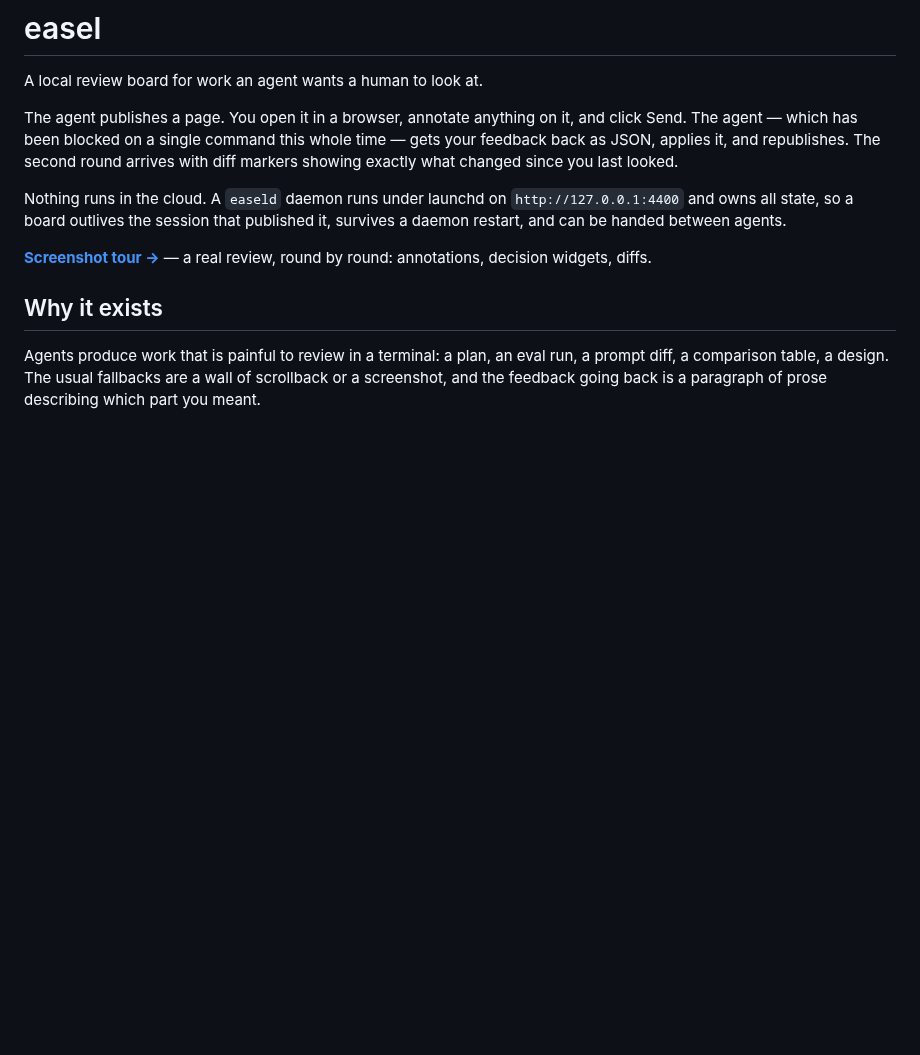
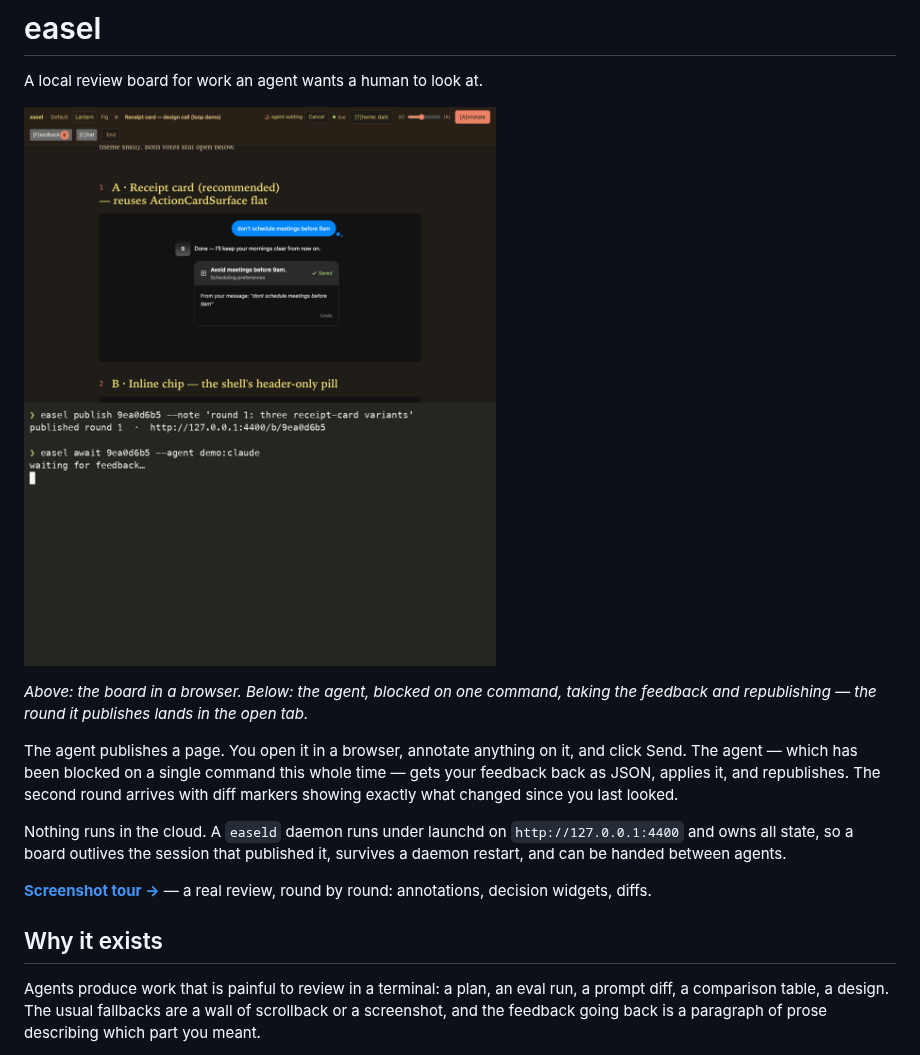
Before and after one commit to The-Sentience-Company/easel, a Markdown page: README.md, the part around the change. Drawn GitHub-style; pictures changed too: docs/demo/easel-loop.gif (added); blank space fills up the shorter version.

```diff
--- a/README.md
+++ b/README.md
@@ -1,6 +1,10 @@
 # easel
 
 A local review board for work an agent wants a human to look at.
+
+![A comment and a pin queued on a board, sent, and picked up by an agent that was blocked waiting for them](docs/demo/easel-loop.gif)
+
+*Above: the board in a browser. Below: the agent, blocked on one command, taking the feedback and republishing — the round it publishes lands in the open tab.*
 
 The agent publishes a page. You open it in a browser, annotate anything on it, and click Send. The agent — which has been blocked on a single command this whole time — gets your feedback back as JSON, applies it, and republishes. The second round arrives with diff markers showing exactly what changed since you last looked.
 
```
Also changed, not shown: docs/demo.md (+11 -1 lines), docs/demo/easel-annotate.gif (added), 1 other file.
